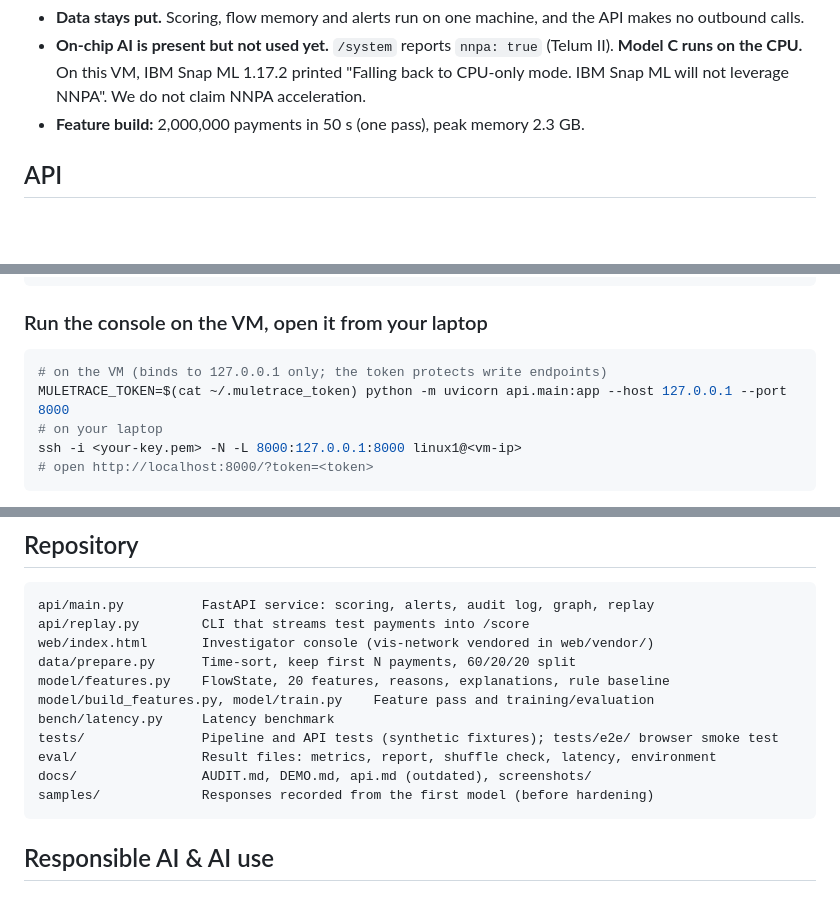
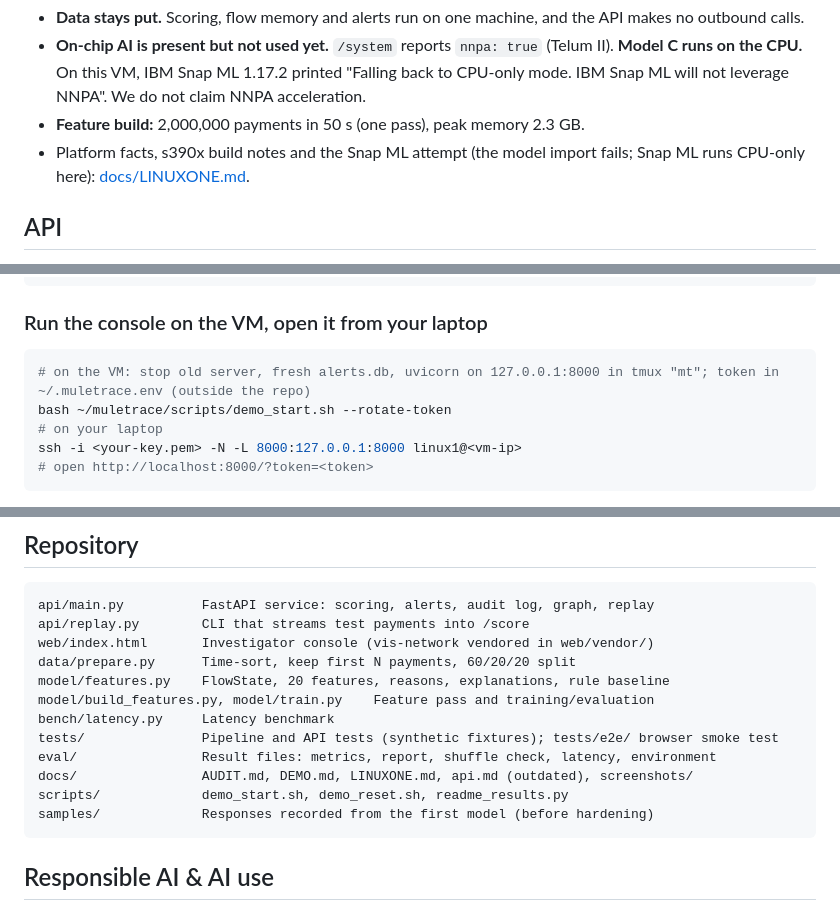
Before and after one commit to Adib-07/MULETRACE, a Markdown page: README.md, 3 parts joined by grey strips. Drawn GitHub-style; blank space fills up the shorter version.

Commit message:
README: demo_start.sh run steps, link LINUXONE.md and scripts
Co-Authored-By: Claude Opus 5.5 <noreply@anthropic.com>

````diff
--- a/README.md
+++ b/README.md
@@ -98,6 +98,7 @@ Source: [`eval/latency.json`](eval/latency.json) and [`eval/environment.json`](e
 - **Data stays put.** Scoring, flow memory and alerts run on one machine, and the API makes no outbound calls.
 - **On-chip AI is present but not used yet.** `/system` reports `nnpa: true` (Telum II). **Model C runs on the CPU.** On this VM, IBM Snap ML 1.17.2 printed "Falling back to CPU-only mode. IBM Snap ML will not leverage NNPA". We do not claim NNPA acceleration.
 - **Feature build:** 2,000,000 payments in 50 s (one pass), peak memory 2.3 GB.
+- Platform facts, s390x build notes and the Snap ML attempt (the model import fails; Snap ML runs CPU-only here): [docs/LINUXONE.md](docs/LINUXONE.md).
 
 ## API
 
@@ -146,8 +147,8 @@ python bench/latency.py inproc 20000   # eval/latency.json
 ### Run the console on the VM, open it from your laptop
 
 ```bash
-# on the VM (binds to 127.0.0.1 only; the token protects write endpoints)
-MULETRACE_TOKEN=$(cat ~/.muletrace_token) python -m uvicorn api.main:app --host 127.0.0.1 --port 8000
+# on the VM: stop old server, fresh alerts.db, uvicorn on 127.0.0.1:8000 in tmux "mt"; token in ~/.muletrace.env (outside the repo)
+bash ~/muletrace/scripts/demo_start.sh --rotate-token
 # on your laptop
 ssh -i <your-key.pem> -N -L 8000:127.0.0.1:8000 linux1@<vm-ip>
 # open http://localhost:8000/?token=<token>
@@ -169,7 +170,8 @@ model/build_features.py, model/train.py    Feature pass and training/evaluation
 bench/latency.py     Latency benchmark
 tests/               Pipeline and API tests (synthetic fixtures); tests/e2e/ browser smoke test
 eval/                Result files: metrics, report, shuffle check, latency, environment
-docs/                AUDIT.md, DEMO.md, api.md (outdated), screenshots/
+docs/                AUDIT.md, DEMO.md, LINUXONE.md, api.md (outdated), screenshots/
+scripts/             demo_start.sh, demo_reset.sh, readme_results.py
 samples/             Responses recorded from the first model (before hardening)
 ```
 
````
